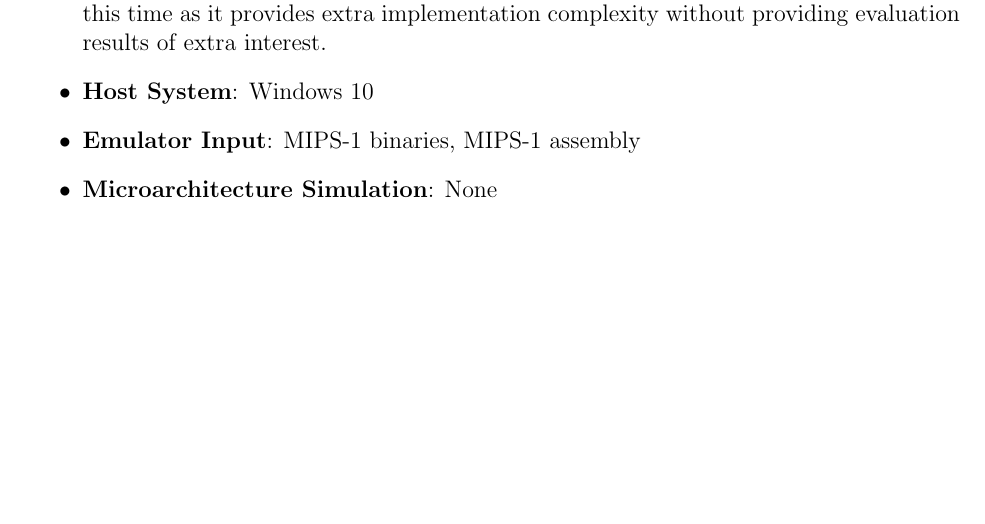
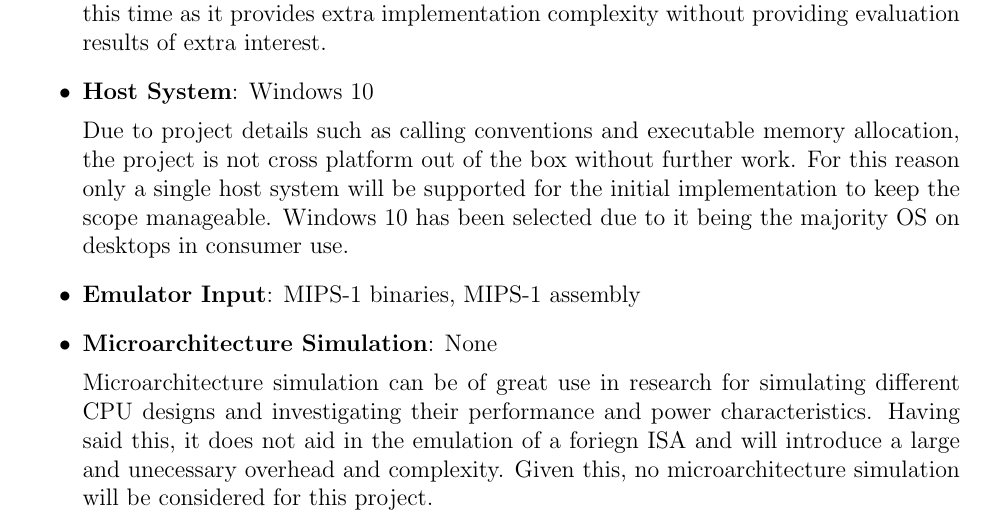
Before and after one commit to QFSW/JiTBoy-Dissertation, a LaTeX document (main.tex, which reads sections/requirements/spec.tex): part of page 9 of 29, cut so that both start at the same text, the shorter picture padded with empty space. Compiled offline with pdfLaTeX.

Commit message:
More project spec

```diff
--- a/sections/requirements/spec.tex
+++ b/sections/requirements/spec.tex
@@ -16,6 +16,11 @@ The following criterion have been defined for the emulators:
     x86 has been selected as the host ISA as it is the most frequently used ISA on modern desktop computers. This allows the project to demonstrate its potential use in a commercial product designed for x86 systems. x64 is not considered or supported at this time as it provides extra implementation complexity without providing evaluation results of extra interest.
 
     \item \textbf{Host System}: Windows 10
+
+    Due to project details such as calling conventions and executable memory allocation, the project is not cross platform out of the box without further work. For this reason only a single host system will be supported for the initial implementation to keep the scope manageable. Windows 10 has been selected due to it being the majority OS on desktops in consumer use.
+
     \item \textbf{Emulator Input}: MIPS-1 binaries, MIPS-1 assembly
     \item \textbf{Microarchitecture Simulation}: None
+
+    Microarchitecture simulation can be of great use in research for simulating different CPU designs and investigating their performance and power characteristics. Having said this, it does not aid in the emulation of a foriegn ISA and will introduce a large and unecessary overhead and complexity. Given this, no microarchitecture simulation will be considered for this project.
 \end{itemize}
```
